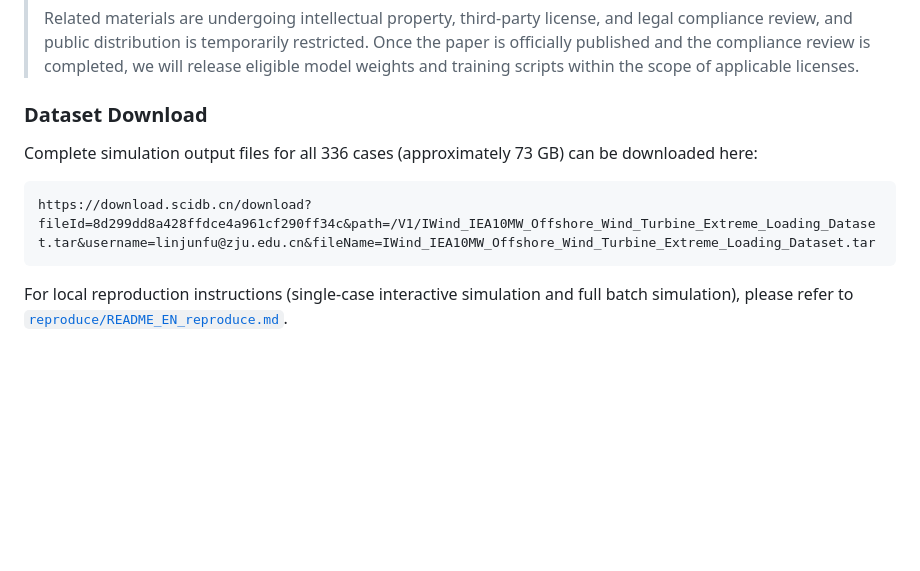
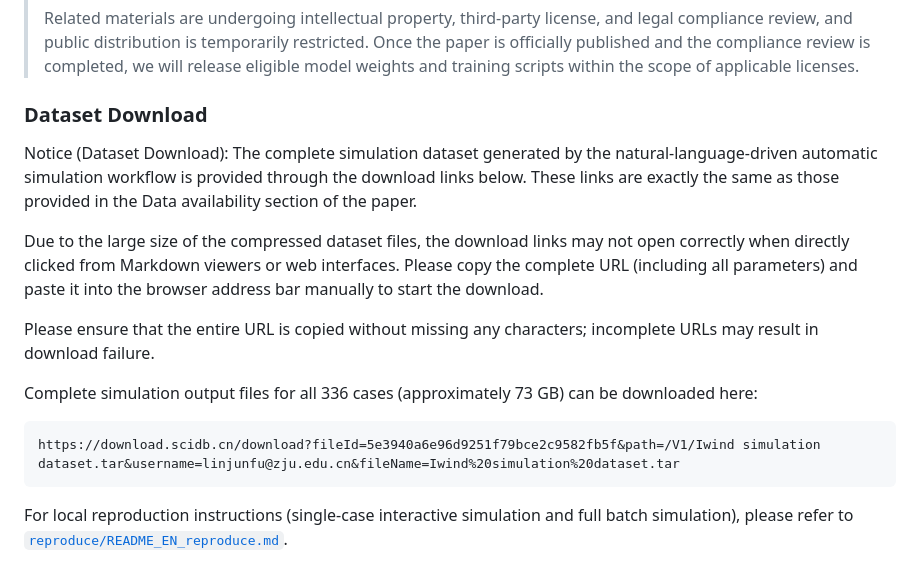
Before and after one commit to linjunfuzju/iwind, a Markdown page: README.md, the part around one of its changes. Drawn GitHub-style; blank space fills up the shorter version.

Commit message:
Update README
Added notice about dataset download process and updated download link.

````diff
--- a/README.md
+++ b/README.md
@@ -336,10 +336,17 @@ Running it yields complete simulation results covering **336 cases** (approximat
 
 ### Dataset Download
 
+Notice (Dataset Download):
+The complete simulation dataset generated by the natural-language-driven automatic simulation workflow is provided through the download links below. These links are exactly the same as those provided in the Data availability section of the paper.
+
+Due to the large size of the compressed dataset files, the download links may not open correctly when directly clicked from Markdown viewers or web interfaces. Please copy the complete URL (including all parameters) and paste it into the browser address bar manually to start the download.
+
+Please ensure that the entire URL is copied without missing any characters; incomplete URLs may result in download failure.
+
 Complete simulation output files for all 336 cases (approximately 73 GB) can be downloaded here:
 
 ```
-https://download.scidb.cn/download?fileId=8d299dd8a428ffdce4a961cf290ff34c&path=/V1/IWind_IEA10MW_Offshore_Wind_Turbine_Extreme_Loading_Dataset.tar&username=linjunfu@zju.edu.cn&fileName=IWind_IEA10MW_Offshore_Wind_Turbine_Extreme_Loading_Dataset.tar
+https://download.scidb.cn/download?fileId=5e3940a6e96d9251f79bce2c9582fb5f&path=/V1/Iwind simulation dataset.tar&username=linjunfu@zju.edu.cn&fileName=Iwind%20simulation%20dataset.tar
 ```
 
 For local reproduction instructions (single-case interactive simulation and full batch simulation), please refer to [`reproduce/README_EN_reproduce.md`](reproduce/README_EN_reproduce.md).
````
Also changed, not shown: other parts of README.md (+1 -0 lines).
